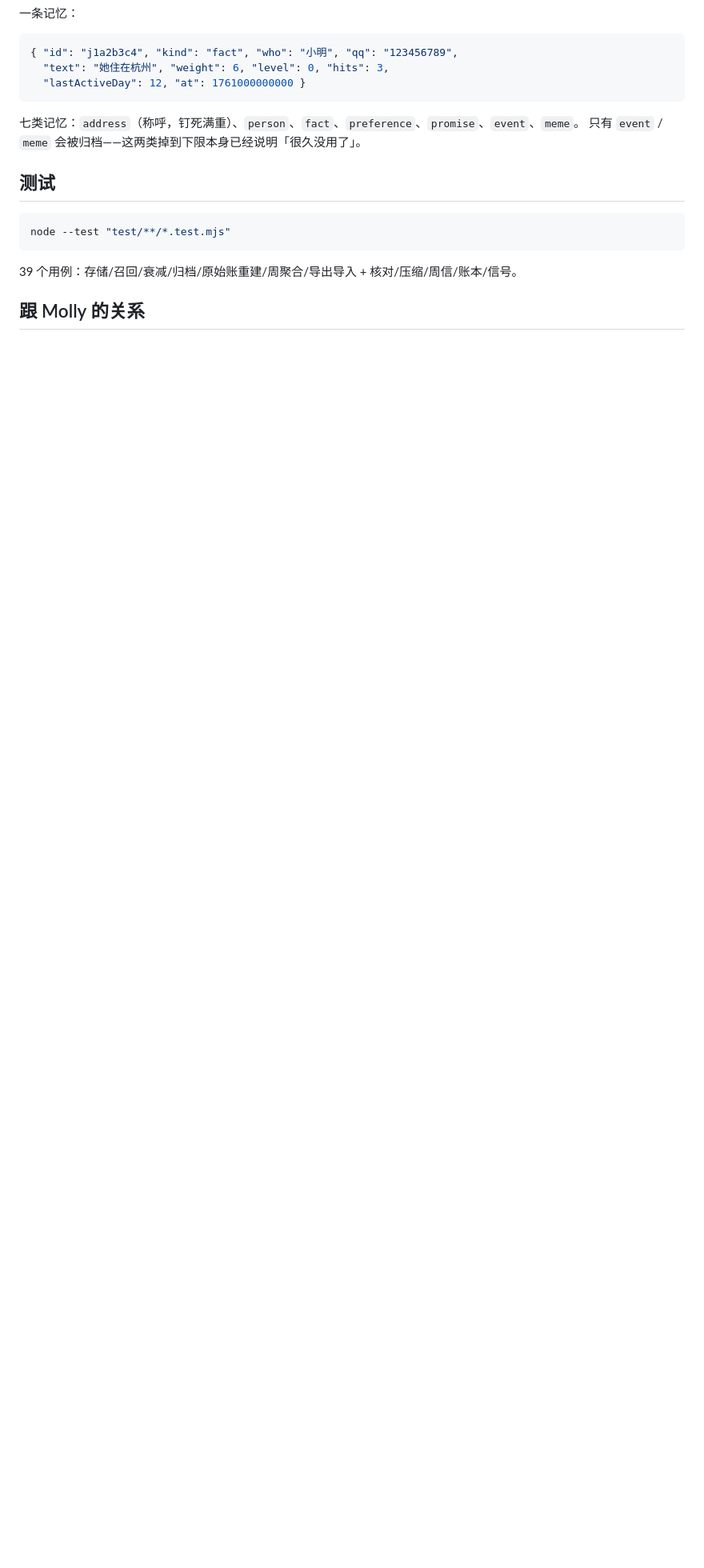
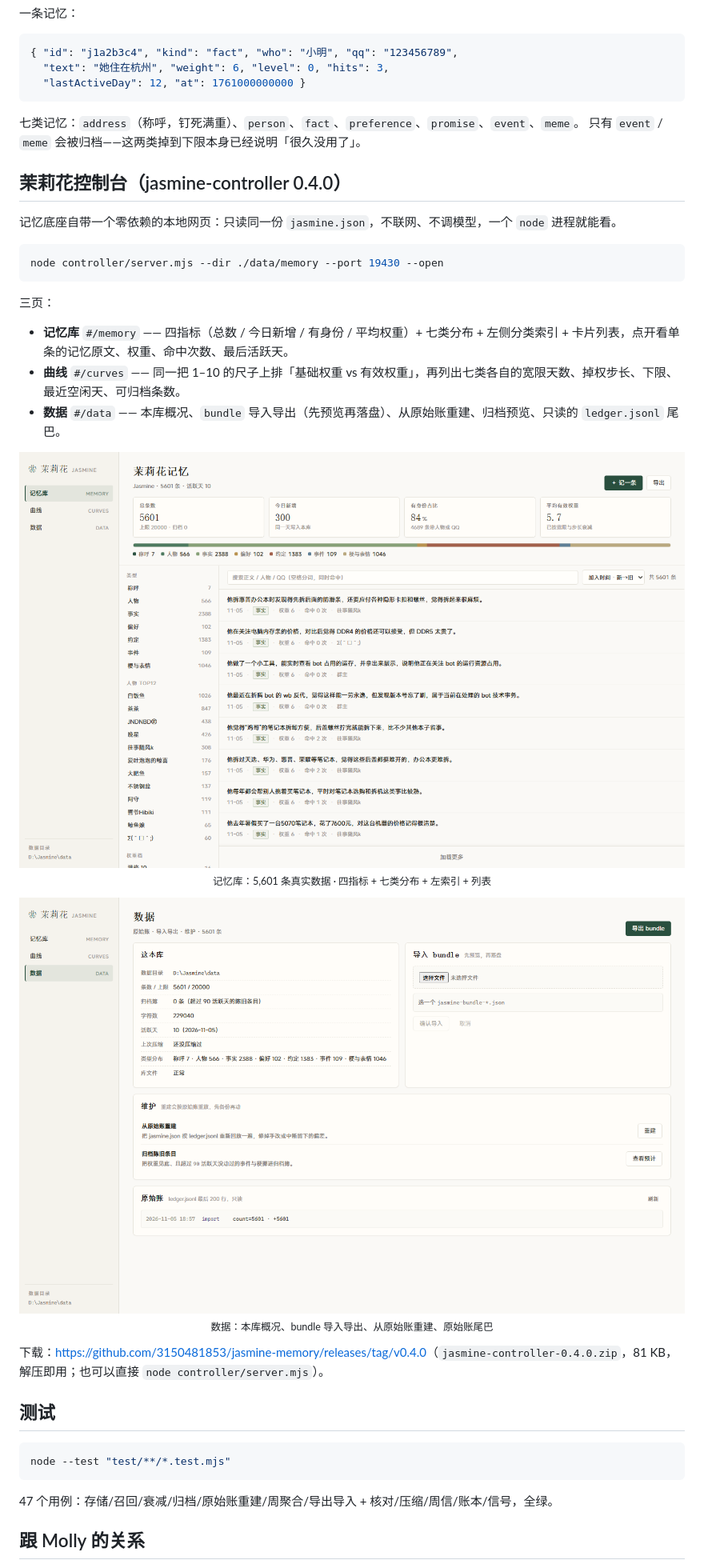
Before and after one commit to 3150481853/molly-qq-whale, a Markdown page: jasmine/README.md, the part around the change printed below. Shown: that part at 80% size. Drawn GitHub-style; pictures changed too: jasmine/assets/controller-data.png (added), jasmine/assets/controller-memory.png (added); blank space fills up the shorter version.

Commit message:
docs: Jasmine 0.4 独立控制台写进 README（含截图与下载链接）

````diff
--- a/jasmine/README.md
+++ b/jasmine/README.md
@@ -57,13 +64,41 @@ data/memory/
 七类记忆：`address`（称呼，钉死满重）、`person`、`fact`、`preference`、`promise`、`event`、`meme`。
 只有 `event` / `meme` 会被归档——这两类掉到下限本身已经说明「很久没用了」。
 
+## 茉莉花控制台（jasmine-controller 0.4.0）
+
+记忆底座自带一个零依赖的本地网页：只读同一份 `jasmine.json`，不联网、不调模型，一个 `node` 进程就能看。
+
+```bash
+node controller/server.mjs --dir ./data/memory --port 19430 --open
+```
+
+三页：
+
+- **记忆库** `#/memory` —— 四指标（总数 / 今日新增 / 有身份 / 平均权重）+ 七类分布 + 左侧分类索引 + 卡片列表，点开看单条的记忆原文、权重、命中次数、最后活跃天。
+- **曲线** `#/curves` —— 同一把 1–10 的尺子上排「基础权重 vs 有效权重」，再列出七类各自的宽限天数、掉权步长、下限、最近空闲天、可归档条数。
+- **数据** `#/data` —— 本库概况、`bundle` 导入导出（先预览再落盘）、从原始账重建、归档预览、只读的 `ledger.jsonl` 尾巴。
+
+<p align="center">
+  <img src="assets/controller-memory.png" width="880" alt="记忆库页面">
+  <br>
+  <sub>记忆库：5,601 条真实数据 · 四指标 + 七类分布 + 左索引 + 列表</sub>
+</p>
+
+<p align="center">
+  <img src="assets/controller-data.png" width="880" alt="数据页面">
+  <br>
+  <sub>数据：本库概况、bundle 导入导出、从原始账重建、原始账尾巴</sub>
+</p>
+
+下载：<https://github.com/3150481853/jasmine-memory/releases/tag/v0.4.0>（`jasmine-controller-0.4.0.zip`，81 KB，解压即用；也可以直接 `node controller/server.mjs`）。
+
 ## 测试
 
 ```bash
 node --test "test/**/*.test.mjs"
 ```
 
-39 个用例：存储/召回/衰减/归档/原始账重建/周聚合/导出导入 + 核对/压缩/周信/账本/信号。
+47 个用例：存储/召回/衰减/归档/原始账重建/周聚合/导出导入 + 核对/压缩/周信/账本/信号，全绿。
 
 ## 跟 Molly 的关系
 
````
Also changed, not shown: other parts of jasmine/README.md (+12 -0 lines), PUBLISH-MANIFEST.md (+3 -3 lines), README.md (+6 -1 lines), 2 other files.
